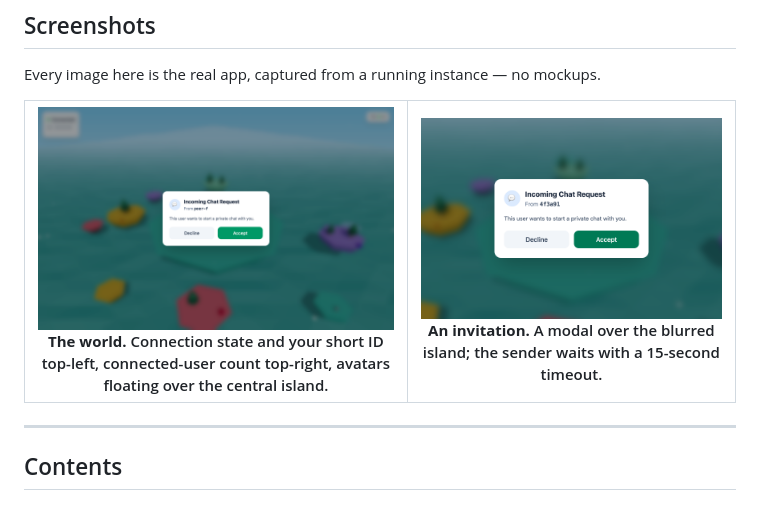
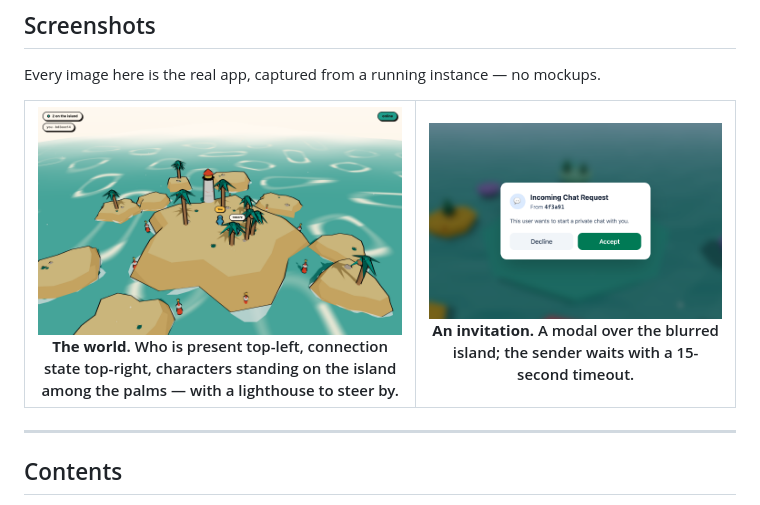
Before and after one commit to kusalkalinga00/p2p-chat-app-cloudflare-workers, a Markdown page: readme.md, the part around one of its changes. Rendered like a GitHub page; pictures changed too: readme_assets/world.png.

```diff
--- a/readme.md
+++ b/readme.md
@@ -27,7 +27,7 @@ A world bot explains the one interaction, and three sound effects mark arrivals,
 
 Every image here is the real app, captured from a running instance — no mockups.
 
-| [![The world with two users connected](/readme_assets/world.png)](/readme_assets/world.png) **The world.** Connection state and your short ID top-left, connected-user count top-right, avatars floating over the central island. | [![An incoming chat request dialog](/readme_assets/invite-request.png)](/readme_assets/invite-request.png) **An invitation.** A modal over the blurred island; the sender waits with a 15-second timeout. |
+| [![The world with two users connected](/readme_assets/world.png)](/readme_assets/world.png) **The world.** Who is present top-left, connection state top-right, characters standing on the island among the palms — with a lighthouse to steer by. | [![An incoming chat request dialog](/readme_assets/invite-request.png)](/readme_assets/invite-request.png) **An invitation.** A modal over the blurred island; the sender waits with a 15-second timeout. |
 |---|---|
 
 ---
```
Also changed, not shown: other parts of readme.md (+1 -1 lines).
